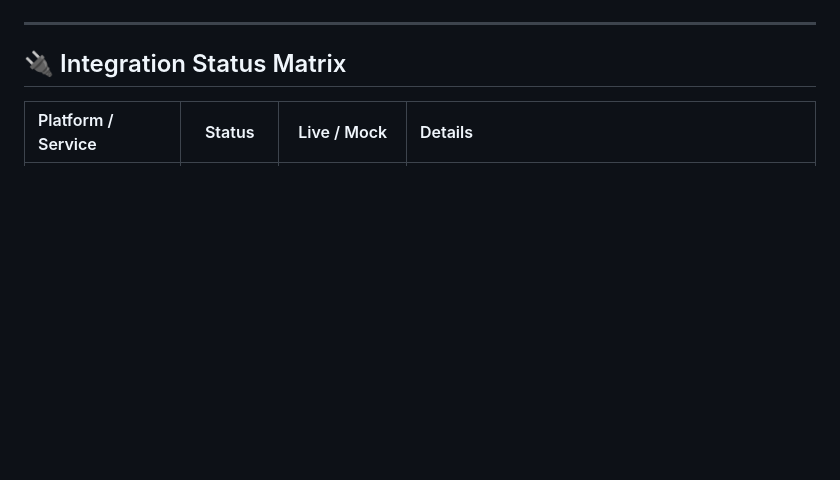
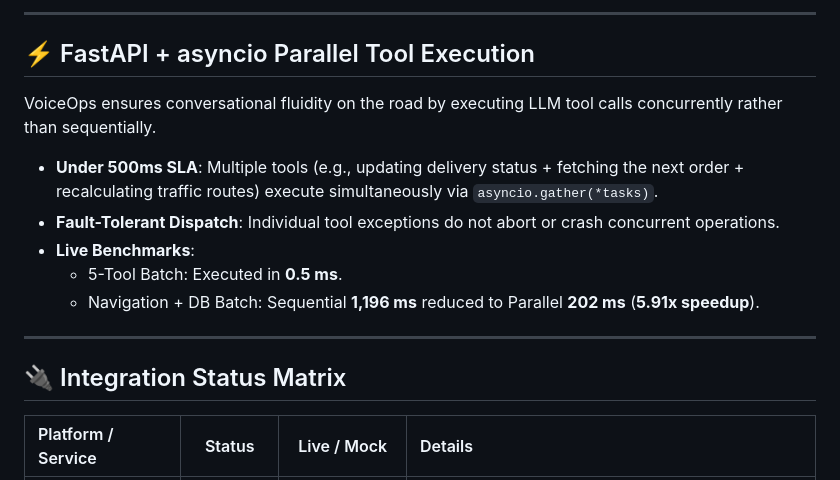
Before and after one commit to MI-TECHDLIN/kora, a Markdown page: voiceops-backend/README.md, the part around one of its changes. Rendered like a GitHub page; blank space fills up the shorter version.

```diff
--- a/voiceops-backend/README.md
+++ b/voiceops-backend/README.md
@@ -78,3 +110,13 @@ graph TD
+---
+
+## ⚡ FastAPI + asyncio Parallel Tool Execution
+
+VoiceOps ensures conversational fluidity on the road by executing LLM tool calls concurrently rather than sequentially.
+- **Under 500ms SLA**: Multiple tools (e.g., updating delivery status + fetching the next order + recalculating traffic routes) execute simultaneously via `asyncio.gather(*tasks)`.
+- **Fault-Tolerant Dispatch**: Individual tool exceptions do not abort or crash concurrent operations.
+- **Live Benchmarks**:
+  - 5-Tool Batch: Executed in **0.5 ms**.
+  - Navigation + DB Batch: Sequential **1,196 ms** reduced to Parallel **202 ms** (**5.91x speedup**).
 
 ---
 
```
Also changed, not shown: other parts of voiceops-backend/README.md (+32 -0 lines).
